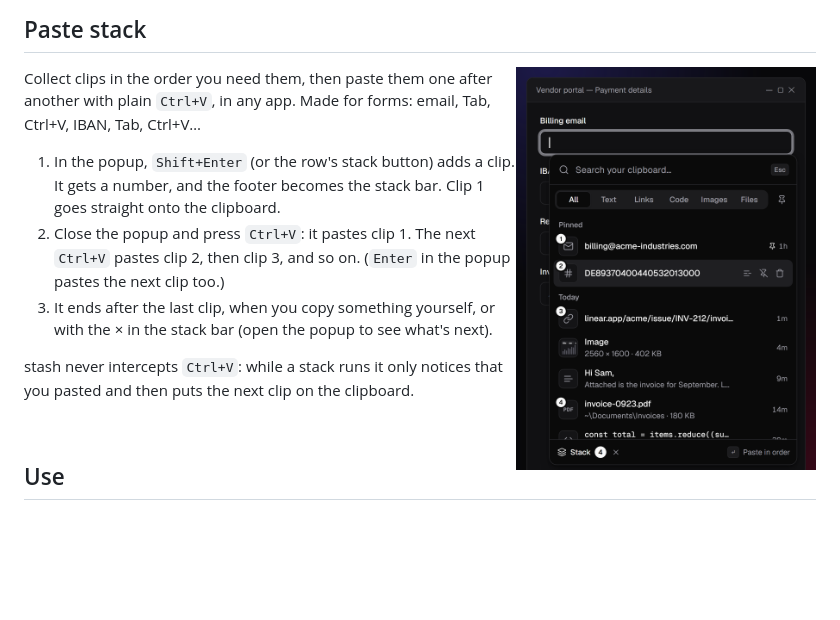
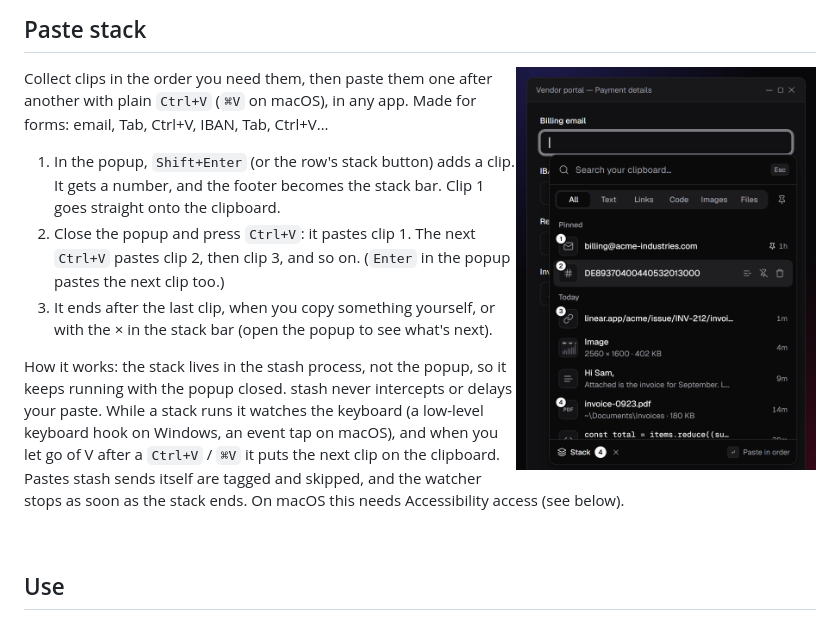
Before and after one commit to b-evn/stash, a Markdown page: README.md, the part around the change. Rendered like a GitHub page; blank space fills up the shorter version.

Commit message:
describe paste stack and macOS in README

```diff
--- a/README.md
+++ b/README.md
@@ -16,8 +16,8 @@ which is `Ctrl+Option+V` (`⌃⌥V`) on both systems.
 <img src="docs/stack-dark.png" align="right" width="300" alt="paste stack">
 
 Collect clips in the order you need them, then paste them one after another
-with plain `Ctrl+V`, in any app. Made for forms: email, Tab, Ctrl+V, IBAN,
-Tab, Ctrl+V…
+with plain `Ctrl+V` (`⌘V` on macOS), in any app. Made for forms: email, Tab,
+Ctrl+V, IBAN, Tab, Ctrl+V…
 
 1. In the popup, `Shift+Enter` (or the row's stack button) adds a clip. It
    gets a number, and the footer becomes the stack bar. Clip 1 goes straight
@@ -28,8 +28,13 @@ Tab, Ctrl+V…
 3. It ends after the last clip, when you copy something yourself, or with the
    × in the stack bar (open the popup to see what's next).
 
-stash never intercepts `Ctrl+V`: while a stack runs it only notices that you
-pasted and then puts the next clip on the clipboard.
+How it works: the stack lives in the stash process, not the popup, so it
+keeps running with the popup closed. stash never intercepts or delays your
+paste. While a stack runs it watches the keyboard (a low-level keyboard hook on
+Windows, an event tap on macOS), and when you let go of V after a `Ctrl+V` /
+`⌘V` it puts the next clip on the clipboard. Pastes stash sends itself are
+tagged and skipped, and the watcher stops as soon as the stack ends. On macOS
+this needs Accessibility access (see below).
 
 <br clear="right">
 
```
